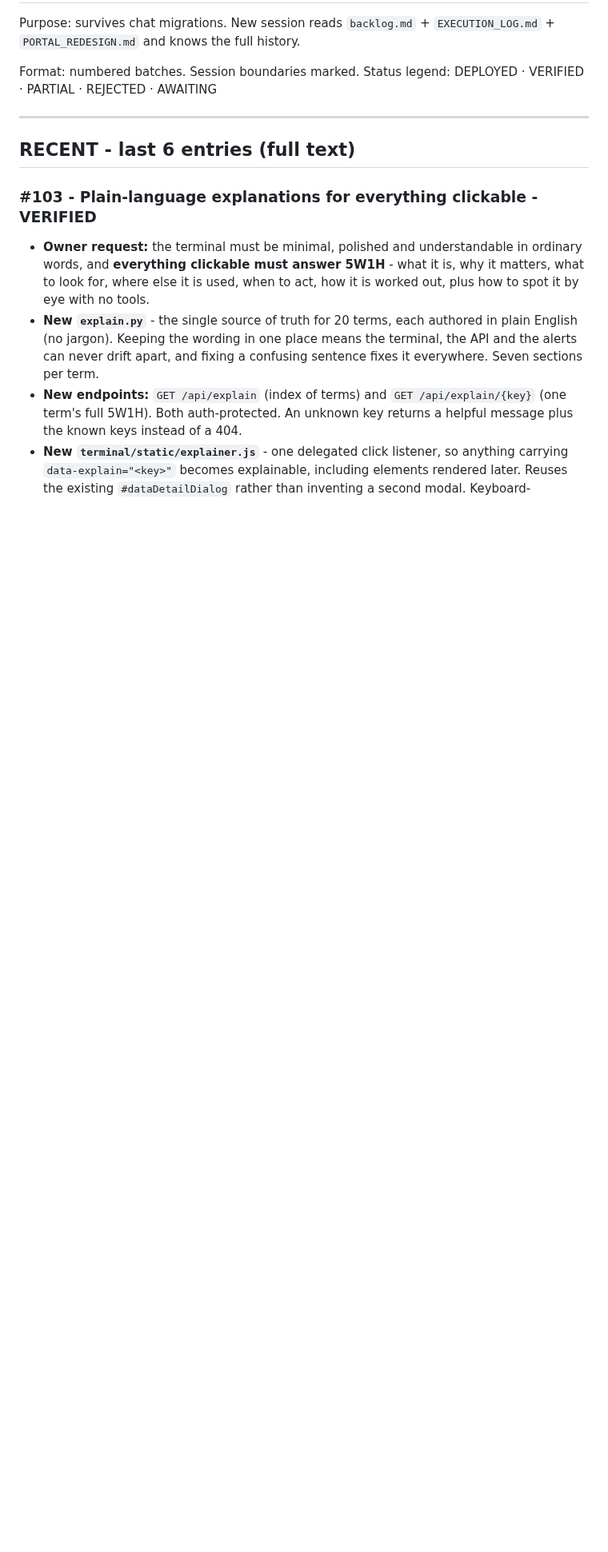
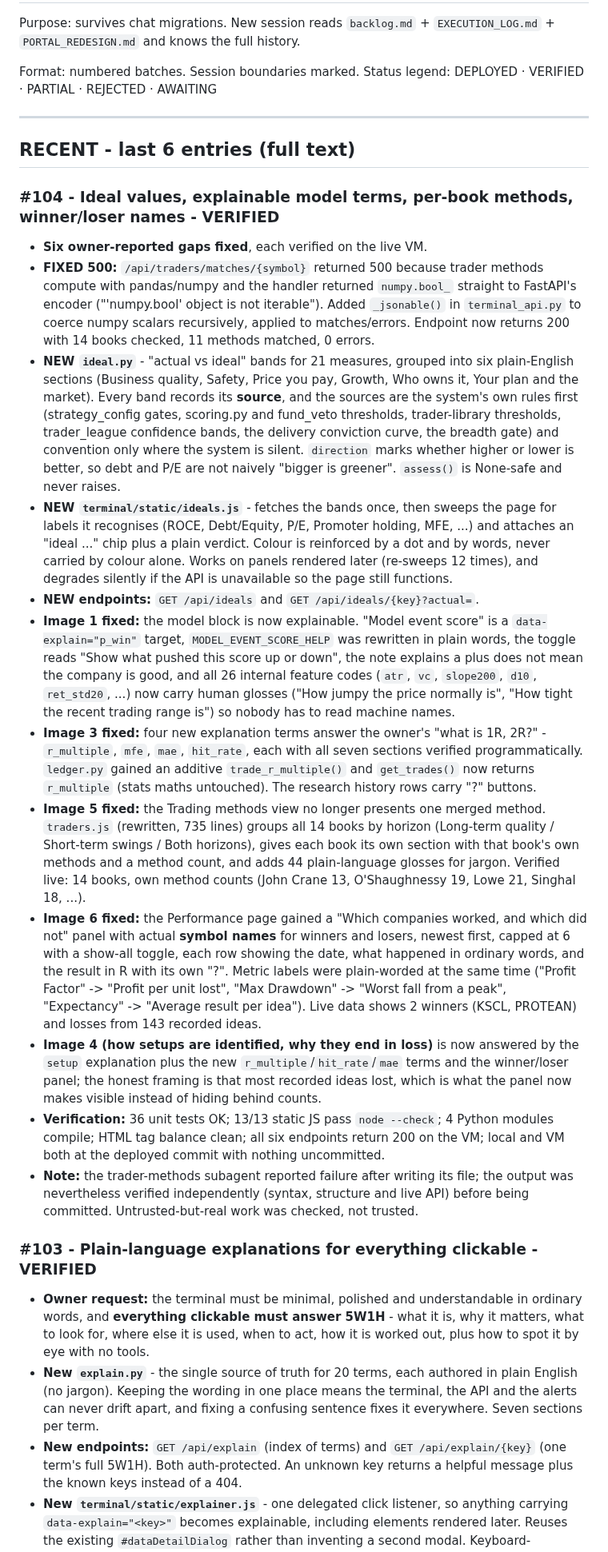
Before and after one commit to ankitchaudhary6886/nse-system, a Markdown page: EXECUTION_LOG.md, the part around the change. Shown at 80% size. Rendered like a GitHub page; blank space fills up the shorter version.

Commit message:
docs: log the ideal-values and explainability pass

```diff
--- a/EXECUTION_LOG.md
+++ b/EXECUTION_LOG.md
@@ -9,6 +9,67 @@ Status legend: DEPLOYED · VERIFIED · PARTIAL · REJECTED · AWAITING
 ---
 
 ## RECENT - last 6 entries (full text)
+
+### #104 - Ideal values, explainable model terms, per-book methods, winner/loser names - VERIFIED
+- **Six owner-reported gaps fixed**, each verified on the live VM.
+- **FIXED 500:** `/api/traders/matches/{symbol}` returned 500 because trader
+  methods compute with pandas/numpy and the handler returned `numpy.bool_`
+  straight to FastAPI's encoder ("'numpy.bool' object is not iterable"). Added
+  `_jsonable()` in `terminal_api.py` to coerce numpy scalars recursively, applied
+  to matches/errors. Endpoint now returns 200 with 14 books checked, 11 methods
+  matched, 0 errors.
+- **NEW `ideal.py`** - "actual vs ideal" bands for 21 measures, grouped into six
+  plain-English sections (Business quality, Safety, Price you pay, Growth, Who
+  owns it, Your plan and the market). Every band records its **source**, and the
+  sources are the system's own rules first (strategy_config gates, scoring.py and
+  fund_veto thresholds, trader-library thresholds, trader_league confidence
+  bands, the delivery conviction curve, the breadth gate) and convention only
+  where the system is silent. `direction` marks whether higher or lower is better,
+  so debt and P/E are not naively "bigger is greener". `assess()` is None-safe and
+  never raises.
+- **NEW `terminal/static/ideals.js`** - fetches the bands once, then sweeps the
+  page for labels it recognises (ROCE, Debt/Equity, P/E, Promoter holding, MFE,
+  ...) and attaches an "ideal ..." chip plus a plain verdict. Colour is
+  reinforced by a dot and by words, never carried by colour alone. Works on
+  panels rendered later (re-sweeps 12 times), and degrades silently if the API
+  is unavailable so the page still functions.
+- **NEW endpoints:** `GET /api/ideals` and `GET /api/ideals/{key}?actual=`.
+- **Image 1 fixed:** the model block is now explainable. "Model event score" is a
+  `data-explain="p_win"` target, `MODEL_EVENT_SCORE_HELP` was rewritten in plain
+  words, the toggle reads "Show what pushed this score up or down", the note
+  explains a plus does not mean the company is good, and all 26 internal feature
+  codes (`atr`, `vc`, `slope200`, `d10`, `ret_std20`, ...) now carry human glosses
+  ("How jumpy the price normally is", "How tight the recent trading range is") so
+  nobody has to read machine names.
+- **Image 3 fixed:** four new explanation terms answer the owner's "what is 1R,
+  2R?" - `r_multiple`, `mfe`, `mae`, `hit_rate`, each with all seven sections
+  verified programmatically. `ledger.py` gained an additive `trade_r_multiple()`
+  and `get_trades()` now returns `r_multiple` (stats maths untouched). The
+  research history rows carry "?" buttons.
+- **Image 5 fixed:** the Trading methods view no longer presents one merged
+  method. `traders.js` (rewritten, 735 lines) groups all 14 books by horizon
+  (Long-term quality / Short-term swings / Both horizons), gives each book its own
+  section with that book's own methods and a method count, and adds 44
+  plain-language glosses for jargon. Verified live: 14 books, own method counts
+  (John Crane 13, O'Shaughnessy 19, Lowe 21, Singhal 18, ...).
+- **Image 6 fixed:** the Performance page gained a "Which companies worked, and
+  which did not" panel with actual **symbol names** for winners and losers,
+  newest first, capped at 6 with a show-all toggle, each row showing the date,
+  what happened in ordinary words, and the result in R with its own "?".
+  Metric labels were plain-worded at the same time ("Profit Factor" -> "Profit
+  per unit lost", "Max Drawdown" -> "Worst fall from a peak", "Expectancy" ->
+  "Average result per idea"). Live data shows 2 winners (KSCL, PROTEAN) and
+  losses from 143 recorded ideas.
+- **Image 4 (how setups are identified, why they end in loss)** is now answered
+  by the `setup` explanation plus the new `r_multiple`/`hit_rate`/`mae` terms and
+  the winner/loser panel; the honest framing is that most recorded ideas lost,
+  which is what the panel now makes visible instead of hiding behind counts.
+- **Verification:** 36 unit tests OK; 13/13 static JS pass `node --check`;
+  4 Python modules compile; HTML tag balance clean; all six endpoints return 200
+  on the VM; local and VM both at the deployed commit with nothing uncommitted.
+- **Note:** the trader-methods subagent reported failure after writing its file;
+  the output was nevertheless verified independently (syntax, structure and live
+  API) before being committed. Untrusted-but-real work was checked, not trusted.
 
 ### #103 - Plain-language explanations for everything clickable - VERIFIED
 - **Owner request:** the terminal must be minimal, polished and understandable in
```
